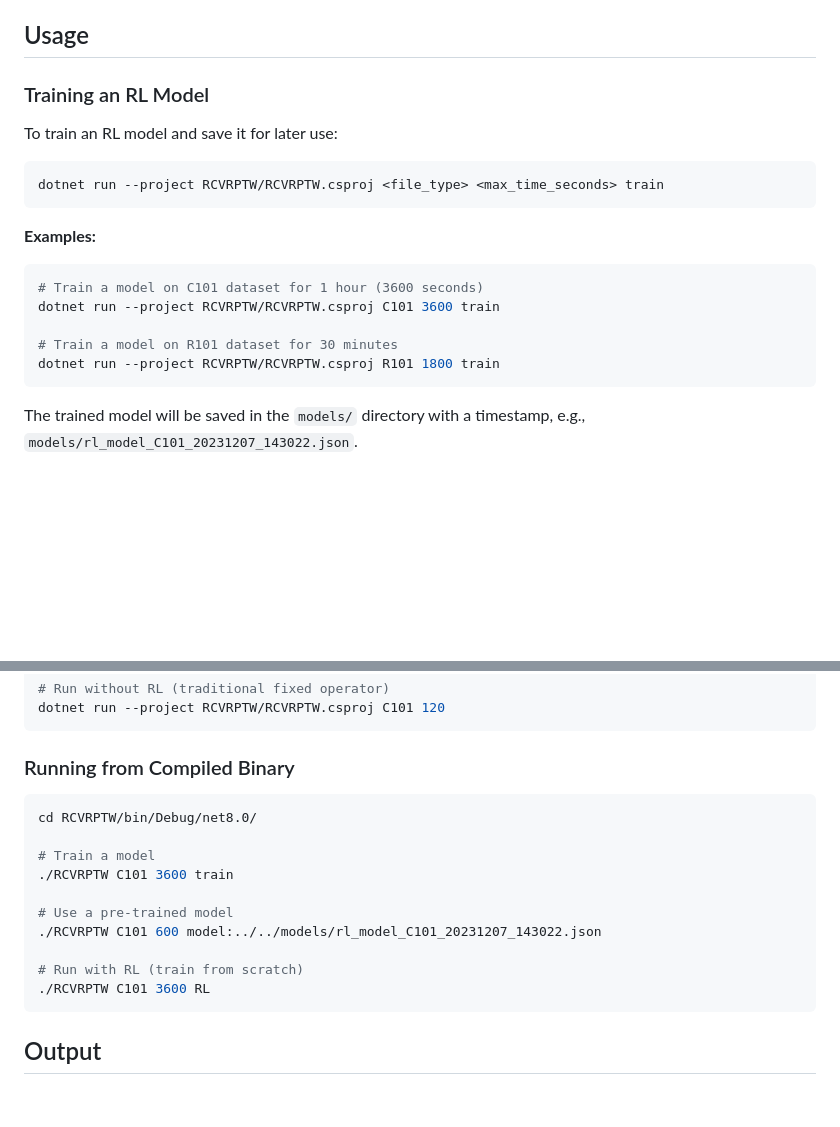
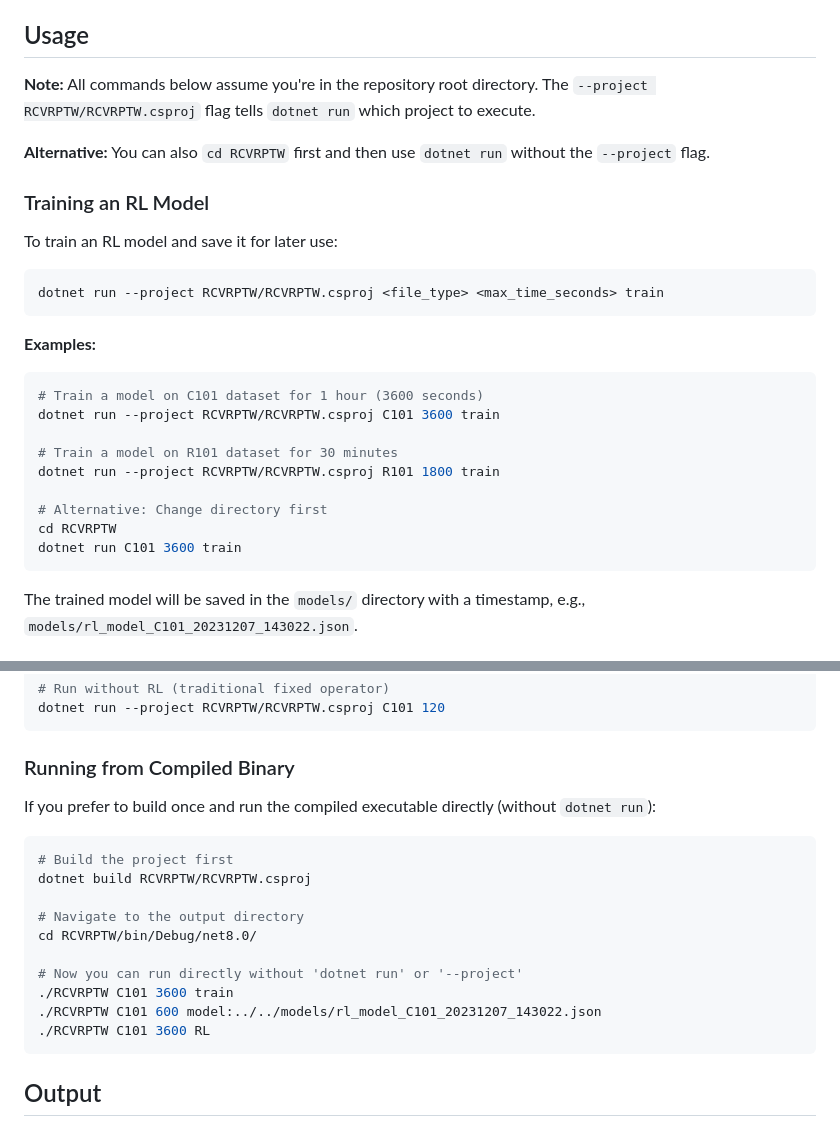
Before and after one commit to Nishedi/RCVRPTW, a Markdown page: RCVRPTW/RL_README.md, 2 parts joined by grey strips. GitHub-like rendering; blank space fills up the shorter version.

Commit message:
Add explanation of --project flag in documentation
Co-authored-by: Nishedi <105663147+Nishedi@users.noreply.github.com>

````diff
--- a/RCVRPTW/RL_README.md
+++ b/RCVRPTW/RL_README.md
@@ -56,6 +56,10 @@ reward = (previous_objective - current_objective) / |previous_objective| × 100
 
 ## Usage
 
+**Note:** All commands below assume you're in the repository root directory. The `--project RCVRPTW/RCVRPTW.csproj` flag tells `dotnet run` which project to execute.
+
+**Alternative:** You can also `cd RCVRPTW` first and then use `dotnet run` without the `--project` flag.
+
 ### Training an RL Model
 
 To train an RL model and save it for later use:
@@ -72,6 +76,10 @@ dotnet run --project RCVRPTW/RCVRPTW.csproj C101 3600 train
 
 # Train a model on R101 dataset for 30 minutes
 dotnet run --project RCVRPTW/RCVRPTW.csproj R101 1800 train
+
+# Alternative: Change directory first
+cd RCVRPTW
+dotnet run C101 3600 train
 ```
 
 The trained model will be saved in the `models/` directory with a timestamp, e.g., `models/rl_model_C101_20231207_143022.json`.
@@ -119,16 +127,18 @@ dotnet run --project RCVRPTW/RCVRPTW.csproj C101 120
 
 ### Running from Compiled Binary
 
+If you prefer to build once and run the compiled executable directly (without `dotnet run`):
+
 ```bash
+# Build the project first
+dotnet build RCVRPTW/RCVRPTW.csproj
+
+# Navigate to the output directory
 cd RCVRPTW/bin/Debug/net8.0/
 
-# Train a model
+# Now you can run directly without 'dotnet run' or '--project'
 ./RCVRPTW C101 3600 train
-
-# Use a pre-trained model
 ./RCVRPTW C101 600 model:../../models/rl_model_C101_20231207_143022.json
-
-# Run with RL (train from scratch)
 ./RCVRPTW C101 3600 RL
 ```
 
````
